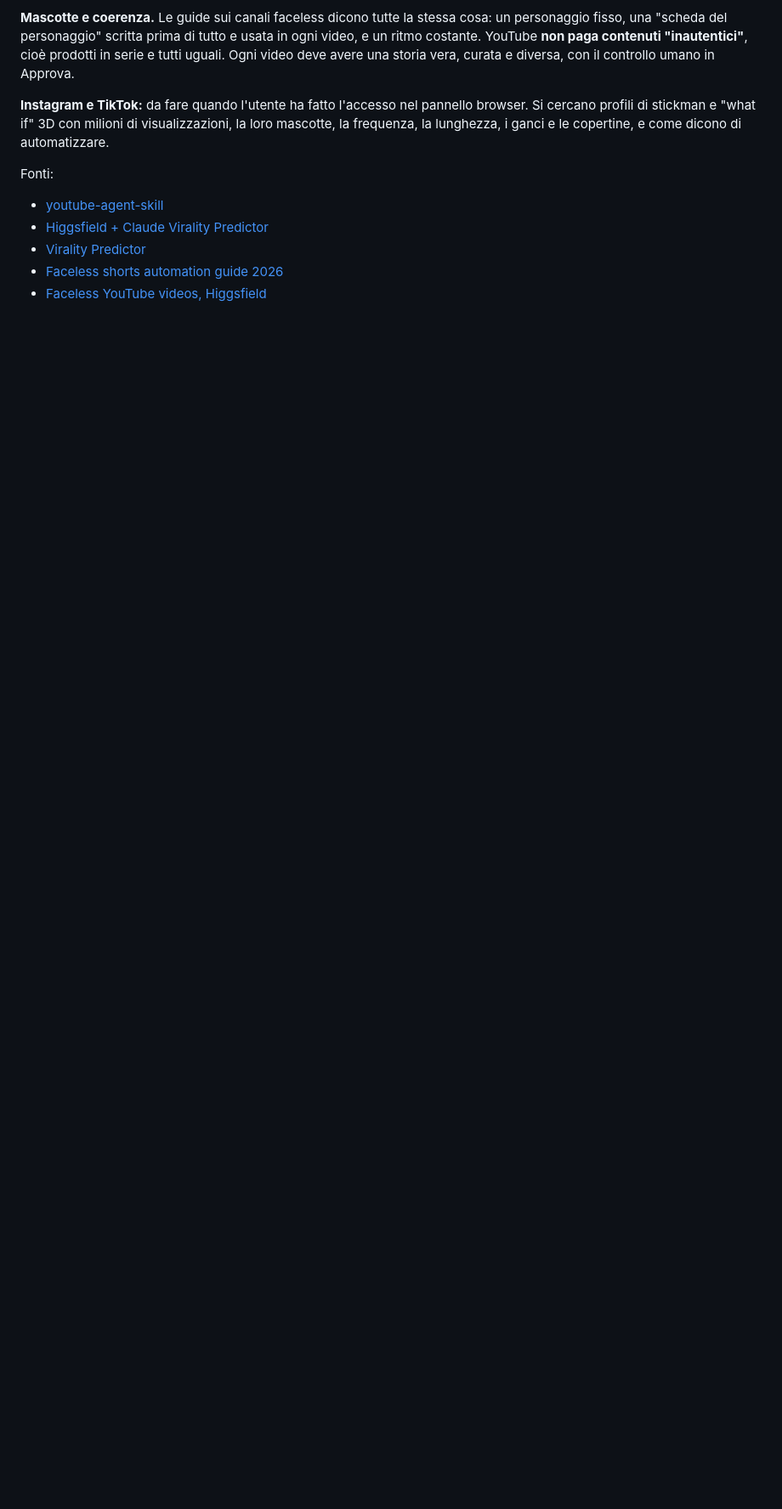
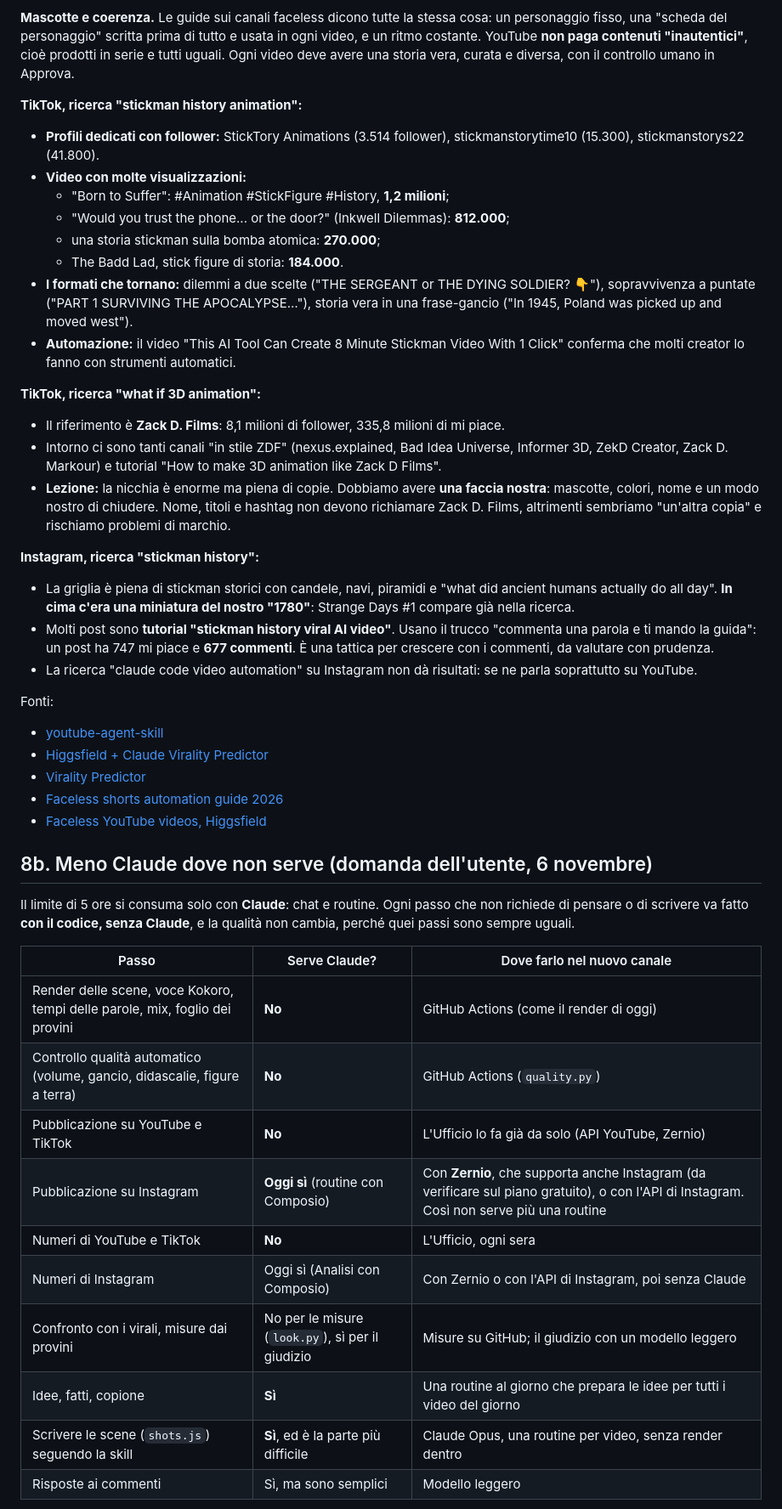
Before and after one commit to pietrosaviotti012-jpg/lanternfox-studio, a Markdown page: pipeline/NUOVO-CANALE.md, the part around one of its changes. Shown at 85% size. GitHub-like rendering; blank space fills up the shorter version.

Commit message:
Guide: TikTok and Instagram research, doing less with Claude, models per job
Co-Authored-By: Claude Opus 5.5 <noreply@anthropic.com>

```diff
--- a/pipeline/NUOVO-CANALE.md
+++ b/pipeline/NUOVO-CANALE.md
@@ -186,7 +186,25 @@ Da spegnere quando parte il nuovo canale (lo si fa da claude.ai/code/routines o
 
 **Mascotte e coerenza.** Le guide sui canali faceless dicono tutte la stessa cosa: un personaggio fisso, una "scheda del personaggio" scritta prima di tutto e usata in ogni video, e un ritmo costante. YouTube **non paga contenuti "inautentici"**, cioè prodotti in serie e tutti uguali. Ogni video deve avere una storia vera, curata e diversa, con il controllo umano in Approva.
 
-**Instagram e TikTok:** da fare quando l'utente ha fatto l'accesso nel pannello browser. Si cercano profili di stickman e "what if" 3D con milioni di visualizzazioni, la loro mascotte, la frequenza, la lunghezza, i ganci e le copertine, e come dicono di automatizzare.
+**TikTok, ricerca "stickman history animation":**
+- **Profili dedicati con follower:** StickTory Animations (3.514 follower), stickmanstorytime10 (15.300), stickmanstorys22 (41.800).
+- **Video con molte visualizzazioni:**
+  - "Born to Suffer": #Animation #StickFigure #History, **1,2 milioni**;
+  - "Would you trust the phone... or the door?" (Inkwell Dilemmas): **812.000**;
+  - una storia stickman sulla bomba atomica: **270.000**;
+  - The Badd Lad, stick figure di storia: **184.000**.
+- **I formati che tornano:** dilemmi a due scelte ("THE SERGEANT or THE DYING SOLDIER? 👇"), sopravvivenza a puntate ("PART 1 SURVIVING THE APOCALYPSE…"), storia vera in una frase-gancio ("In 1945, Poland was picked up and moved west").
+- **Automazione:** il video "This AI Tool Can Create 8 Minute Stickman Video With 1 Click" conferma che molti creator lo fanno con strumenti automatici.
+
+**TikTok, ricerca "what if 3D animation":**
+- Il riferimento è **Zack D. Films**: 8,1 milioni di follower, 335,8 milioni di mi piace.
+- Intorno ci sono tanti canali "in stile ZDF" (nexus.explained, Bad Idea Universe, Informer 3D, ZekD Creator, Zack D. Markour) e tutorial "How to make 3D animation like Zack D Films".
+- **Lezione:** la nicchia è enorme ma piena di copie. Dobbiamo avere **una faccia nostra**: mascotte, colori, nome e un modo nostro di chiudere. Nome, titoli e hashtag non devono richiamare Zack D. Films, altrimenti sembriamo "un'altra copia" e rischiamo problemi di marchio.
+
+**Instagram, ricerca "stickman history":**
+- La griglia è piena di stickman storici con candele, navi, piramidi e "what did ancient humans actually do all day". **In cima c'era una miniatura del nostro "1780"**: Strange Days #1 compare già nella ricerca.
+- Molti post sono **tutorial "stickman history viral AI video"**. Usano il trucco "commenta una parola e ti mando la guida": un post ha 747 mi piace e **677 commenti**. È una tattica per crescere con i commenti, da valutare con prudenza.
+- La ricerca "claude code video automation" su Instagram non dà risultati: se ne parla soprattutto su YouTube.
 
 Fonti:
 - [youtube-agent-skill](https://github.com/Jakeschincariol/youtube-agent-skill)
@@ -194,3 +212,21 @@ Fonti:
 - [Virality Predictor](https://coderlegion.com/18543/virality-predictor)
 - [Faceless shorts automation guide 2026](https://fluxnote.io/guides/faceless-youtube-shorts-automation-guide-2026)
 - [Faceless YouTube videos, Higgsfield](https://higgsfield.ai/blog/faceless-youtube-videos-faceless-studio)
+
+## 8b. Meno Claude dove non serve (domanda dell'utente, 6 novembre)
+
+Il limite di 5 ore si consuma solo con **Claude**: chat e routine. Ogni passo che non richiede di pensare o di scrivere va fatto **con il codice, senza Claude**, e la qualità non cambia, perché quei passi sono sempre uguali.
+
+| Passo | Serve Claude? | Dove farlo nel nuovo canale |
+|---|---|---|
+| Render delle scene, voce Kokoro, tempi delle parole, mix, foglio dei provini | **No** | GitHub Actions (come il render di oggi) |
+| Controllo qualità automatico (volume, gancio, didascalie, figure a terra) | **No** | GitHub Actions (`quality.py`) |
+| Pubblicazione su YouTube e TikTok | **No** | L'Ufficio lo fa già da solo (API YouTube, Zernio) |
+| Pubblicazione su Instagram | **Oggi sì** (routine con Composio) | Con **Zernio**, che supporta anche Instagram (da verificare sul piano gratuito), o con l'API di Instagram. Così non serve più una routine |
+| Numeri di YouTube e TikTok | **No** | L'Ufficio, ogni sera |
+| Numeri di Instagram | Oggi sì (Analisi con Composio) | Con Zernio o con l'API di Instagram, poi senza Claude |
+| Confronto con i virali, misure dai provini | No per le misure (`look.py`), sì per il giudizio | Misure su GitHub; il giudizio con un modello leggero |
+| Idee, fatti, copione | **Sì** | Una routine al giorno che prepara le idee per tutti i video del giorno |
+| Scrivere le scene (`shots.js`) seguendo la skill | **Sì**, ed è la parte più difficile | Claude Opus, una routine per video, senza render dentro |
+| Risposte ai commenti | Sì, ma sono semplici | Modello leggero |
+
```
Also changed, not shown: other parts of pipeline/NUOVO-CANALE.md (+11 -0 lines).
